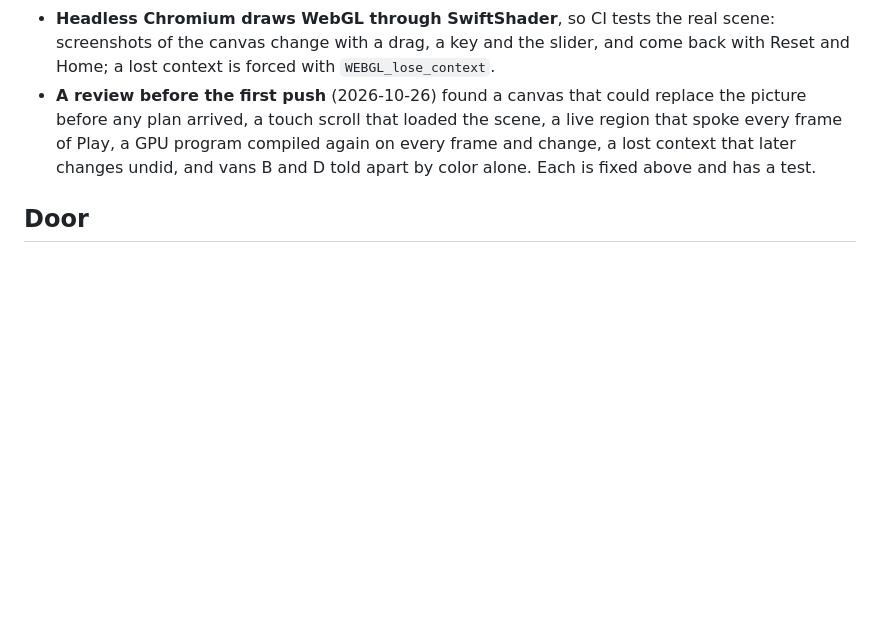
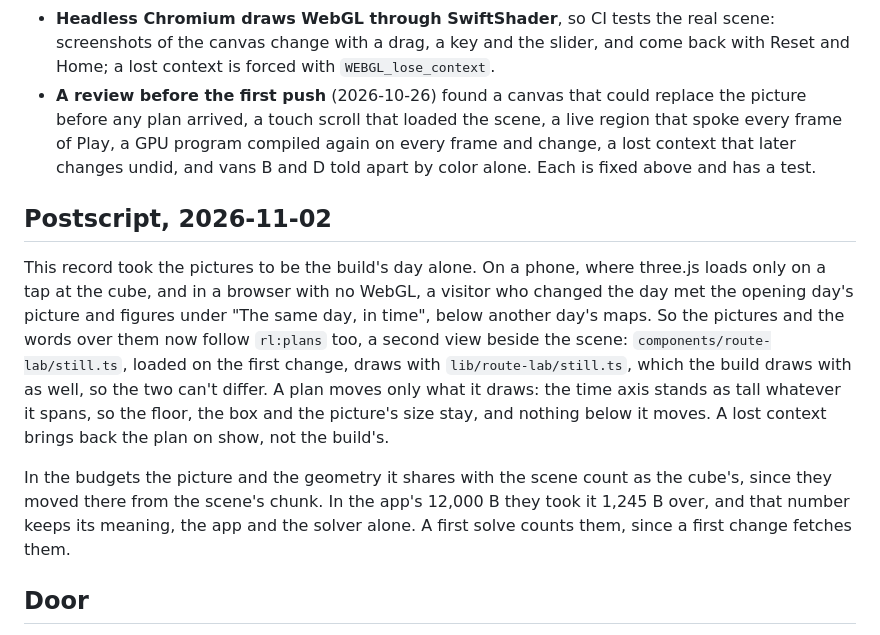
Before and after one commit to IHaveASegway/website, a Markdown page: docs/adr/0019-space-time-cube-in-webgl.md, the part around the change. Rendered like a GitHub page; blank space fills up the shorter version.

Commit message:
Docs: the Route Lab's first screen, the moving van, the cube's picture, their budgets
Records what the last commits changed, with the budgets as measured on this build.

```diff
--- a/docs/adr/0019-space-time-cube-in-webgl.md
+++ b/docs/adr/0019-space-time-cube-in-webgl.md
@@ -67,6 +67,12 @@ The weaker budget design was to raise the Route Lab's 12,000 B to about 155,000
 - **Headless Chromium draws WebGL through SwiftShader**, so CI tests the real scene: screenshots of the canvas change with a drag, a key and the slider, and come back with Reset and Home; a lost context is forced with `WEBGL_lose_context`.
 - **A review before the first push** (2026-10-26) found a canvas that could replace the picture before any plan arrived, a touch scroll that loaded the scene, a live region that spoke every frame of Play, a GPU program compiled again on every frame and change, a lost context that later changes undid, and vans B and D told apart by color alone. Each is fixed above and has a test.
 
+## Postscript, 2026-11-02
+
+This record took the pictures to be the build's day alone. On a phone, where three.js loads only on a tap at the cube, and in a browser with no WebGL, a visitor who changed the day met the opening day's picture and figures under "The same day, in time", below another day's maps. So the pictures and the words over them now follow `rl:plans` too, a second view beside the scene: `components/route-lab/still.ts`, loaded on the first change, draws with `lib/route-lab/still.ts`, which the build draws with as well, so the two can't differ. A plan moves only what it draws: the time axis stands as tall whatever it spans, so the floor, the box and the picture's size stay, and nothing below it moves. A lost context brings back the plan on show, not the build's.
+
+In the budgets the picture and the geometry it shares with the scene count as the cube's, since they moved there from the scene's chunk. In the app's 12,000 B they took it 1,245 B over, and that number keeps its meaning, the app and the solver alone. A first solve counts them, since a first change fetches them.
+
 ## Door
 
 Two-way. The cube is one component, one chunk and one dependency; removing them leaves the pictures, which stand alone. The principle's amendment is a policy, and reverting it is an edit to this record and product.md.
```
Also changed, not shown: docs/design-system.md (+6 -4 lines), docs/lab.md (+2 -2 lines).
